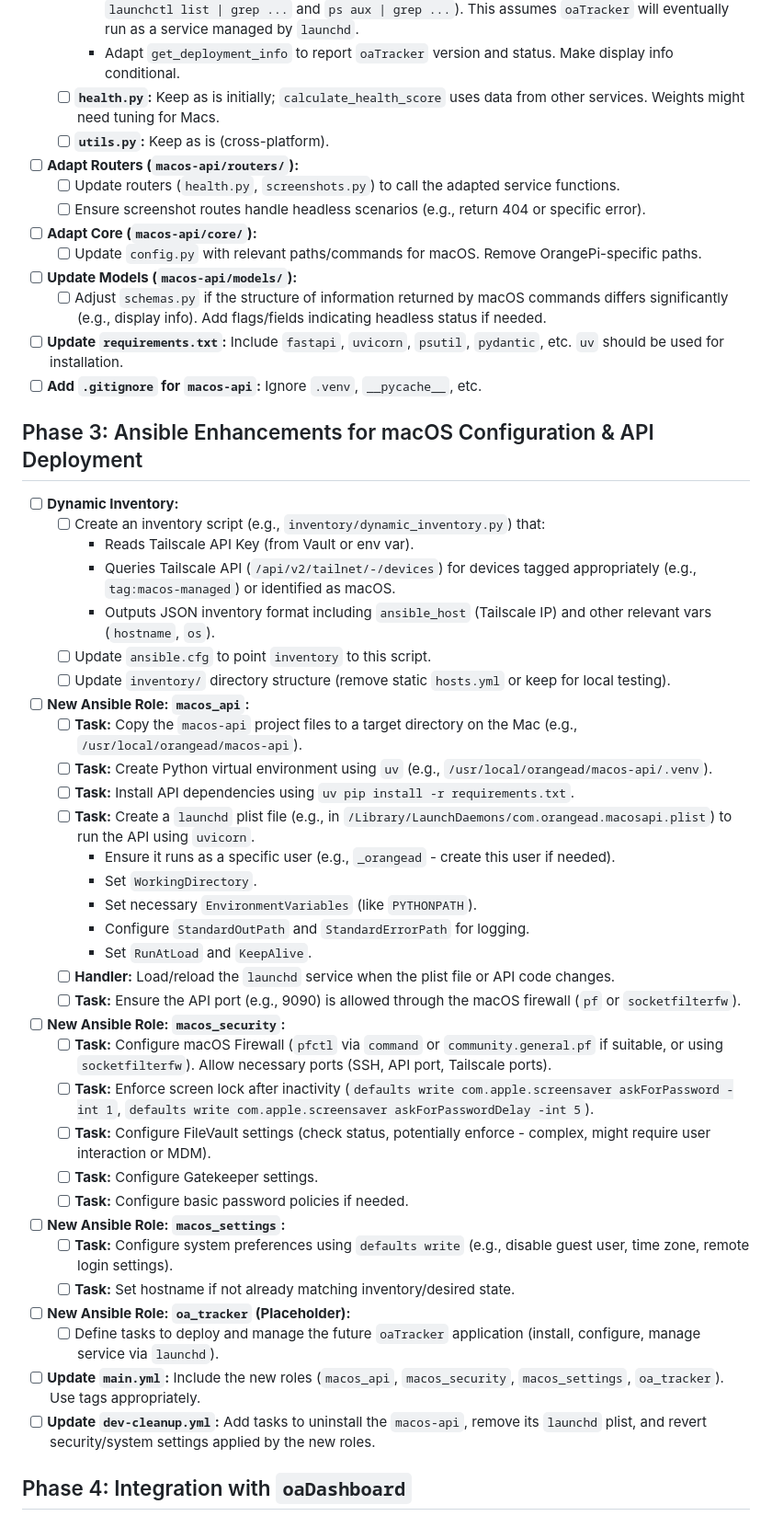
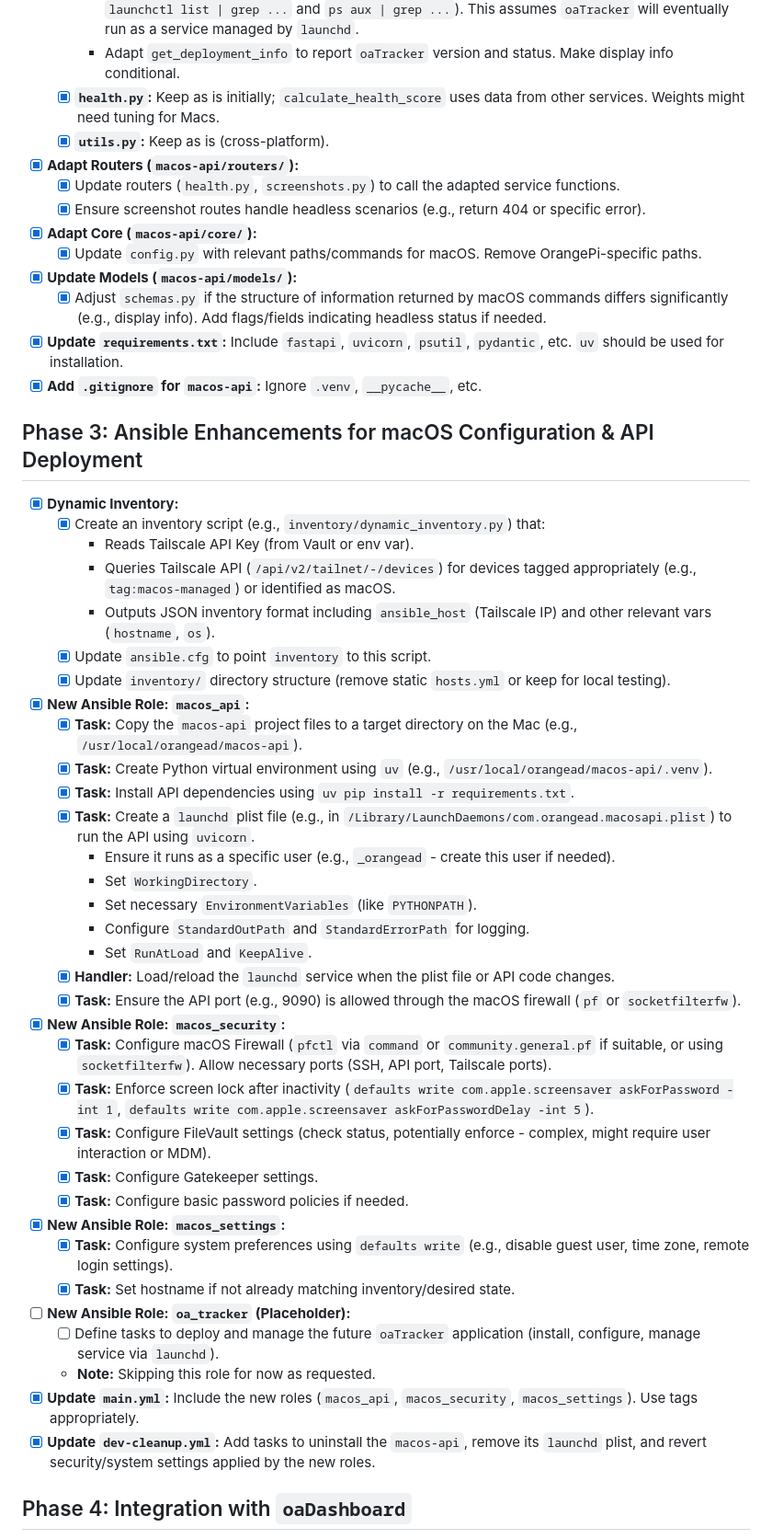
Before and after one commit to orangeadmtl/oaAnsible, a Markdown page: TODO.md, the part around one of its changes. Shown at 92% size. GitHub-like rendering.

Commit message:
docs: update TODO.md to mark completed tasks

```diff
--- a/TODO.md
+++ b/TODO.md
@@ -49,52 +49,53 @@ This plan outlines the steps to evolve `oaAnsible` into a comprehensive macOS co
     - Rename/refactor to `tracker.py` or similar.
     - Adapt `check_player_status` to check the status of the _`oaTracker`_ process/service (using `launchctl list | grep ...` and `ps aux | grep ...`). This assumes `oaTracker` will eventually run as a service managed by `launchd`.
     - Adapt `get_deployment_info` to report `oaTracker` version and status. Make display info conditional.
-  - [ ] **`health.py`:** Keep as is initially; `calculate_health_score` uses data from other services. Weights might need tuning for Macs.
-  - [ ] **`utils.py`:** Keep as is (cross-platform).
-- [ ] **Adapt Routers (`macos-api/routers/`):**
-  - [ ] Update routers (`health.py`, `screenshots.py`) to call the adapted service functions.
-  - [ ] Ensure screenshot routes handle headless scenarios (e.g., return 404 or specific error).
-- [ ] **Adapt Core (`macos-api/core/`):**
-  - [ ] Update `config.py` with relevant paths/commands for macOS. Remove OrangePi-specific paths.
-- [ ] **Update Models (`macos-api/models/`):**
-  - [ ] Adjust `schemas.py` if the structure of information returned by macOS commands differs significantly (e.g., display info). Add flags/fields indicating headless status if needed.
-- [ ] **Update `requirements.txt`:** Include `fastapi`, `uvicorn`, `psutil`, `pydantic`, etc. `uv` should be used for installation.
-- [ ] **Add `.gitignore` for `macos-api`:** Ignore `.venv`, `__pycache__`, etc.
+  - [x] **`health.py`:** Keep as is initially; `calculate_health_score` uses data from other services. Weights might need tuning for Macs.
+  - [x] **`utils.py`:** Keep as is (cross-platform).
+- [x] **Adapt Routers (`macos-api/routers/`):**
+  - [x] Update routers (`health.py`, `screenshots.py`) to call the adapted service functions.
+  - [x] Ensure screenshot routes handle headless scenarios (e.g., return 404 or specific error).
+- [x] **Adapt Core (`macos-api/core/`):**
+  - [x] Update `config.py` with relevant paths/commands for macOS. Remove OrangePi-specific paths.
+- [x] **Update Models (`macos-api/models/`):**
+  - [x] Adjust `schemas.py` if the structure of information returned by macOS commands differs significantly (e.g., display info). Add flags/fields indicating headless status if needed.
+- [x] **Update `requirements.txt`:** Include `fastapi`, `uvicorn`, `psutil`, `pydantic`, etc. `uv` should be used for installation.
+- [x] **Add `.gitignore` for `macos-api`:** Ignore `.venv`, `__pycache__`, etc.
 
 ## Phase 3: Ansible Enhancements for macOS Configuration & API Deployment
 
-- [ ] **Dynamic Inventory:**
-  - [ ] Create an inventory script (e.g., `inventory/dynamic_inventory.py`) that:
+- [x] **Dynamic Inventory:**
+  - [x] Create an inventory script (e.g., `inventory/dynamic_inventory.py`) that:
     - Reads Tailscale API Key (from Vault or env var).
     - Queries Tailscale API (`/api/v2/tailnet/-/devices`) for devices tagged appropriately (e.g., `tag:macos-managed`) or identified as macOS.
     - Outputs JSON inventory format including `ansible_host` (Tailscale IP) and other relevant vars (`hostname`, `os`).
-  - [ ] Update `ansible.cfg` to point `inventory` to this script.
-  - [ ] Update `inventory/` directory structure (remove static `hosts.yml` or keep for local testing).
-- [ ] **New Ansible Role: `macos_api`:**
-  - [ ] **Task:** Copy the `macos-api` project files to a target directory on the Mac (e.g., `/usr/local/orangead/macos-api`).
-  - [ ] **Task:** Create Python virtual environment using `uv` (e.g., `/usr/local/orangead/macos-api/.venv`).
-  - [ ] **Task:** Install API dependencies using `uv pip install -r requirements.txt`.
-  - [ ] **Task:** Create a `launchd` plist file (e.g., in `/Library/LaunchDaemons/com.orangead.macosapi.plist`) to run the API using `uvicorn`.
+  - [x] Update `ansible.cfg` to point `inventory` to this script.
+  - [x] Update `inventory/` directory structure (remove static `hosts.yml` or keep for local testing).
+- [x] **New Ansible Role: `macos_api`:**
+  - [x] **Task:** Copy the `macos-api` project files to a target directory on the Mac (e.g., `/usr/local/orangead/macos-api`).
+  - [x] **Task:** Create Python virtual environment using `uv` (e.g., `/usr/local/orangead/macos-api/.venv`).
+  - [x] **Task:** Install API dependencies using `uv pip install -r requirements.txt`.
+  - [x] **Task:** Create a `launchd` plist file (e.g., in `/Library/LaunchDaemons/com.orangead.macosapi.plist`) to run the API using `uvicorn`.
     - Ensure it runs as a specific user (e.g., `_orangead` - create this user if needed).
     - Set `WorkingDirectory`.
     - Set necessary `EnvironmentVariables` (like `PYTHONPATH`).
     - Configure `StandardOutPath` and `StandardErrorPath` for logging.
     - Set `RunAtLoad` and `KeepAlive`.
-  - [ ] **Handler:** Load/reload the `launchd` service when the plist file or API code changes.
-  - [ ] **Task:** Ensure the API port (e.g., 9090) is allowed through the macOS firewall (`pf` or `socketfilterfw`).
-- [ ] **New Ansible Role: `macos_security`:**
-  - [ ] **Task:** Configure macOS Firewall (`pfctl` via `command` or `community.general.pf` if suitable, or using `socketfilterfw`). Allow necessary ports (SSH, API port, Tailscale ports).
-  - [ ] **Task:** Enforce screen lock after inactivity (`defaults write com.apple.screensaver askForPassword -int 1`, `defaults write com.apple.screensaver askForPasswordDelay -int 5`).
-  - [ ] **Task:** Configure FileVault settings (check status, potentially enforce - complex, might require user interaction or MDM).
-  - [ ] **Task:** Configure Gatekeeper settings.
-  - [ ] **Task:** Configure basic password policies if needed.
-- [ ] **New Ansible Role: `macos_settings`:**
-  - [ ] **Task:** Configure system preferences using `defaults write` (e.g., disable guest user, time zone, remote login settings).
-  - [ ] **Task:** Set hostname if not already matching inventory/desired state.
+  - [x] **Handler:** Load/reload the `launchd` service when the plist file or API code changes.
+  - [x] **Task:** Ensure the API port (e.g., 9090) is allowed through the macOS firewall (`pf` or `socketfilterfw`).
+- [x] **New Ansible Role: `macos_security`:**
+  - [x] **Task:** Configure macOS Firewall (`pfctl` via `command` or `community.general.pf` if suitable, or using `socketfilterfw`). Allow necessary ports (SSH, API port, Tailscale ports).
+  - [x] **Task:** Enforce screen lock after inactivity (`defaults write com.apple.screensaver askForPassword -int 1`, `defaults write com.apple.screensaver askForPasswordDelay -int 5`).
+  - [x] **Task:** Configure FileVault settings (check status, potentially enforce - complex, might require user interaction or MDM).
+  - [x] **Task:** Configure Gatekeeper settings.
+  - [x] **Task:** Configure basic password policies if needed.
+- [x] **New Ansible Role: `macos_settings`:**
+  - [x] **Task:** Configure system preferences using `defaults write` (e.g., disable guest user, time zone, remote login settings).
+  - [x] **Task:** Set hostname if not already matching inventory/desired state.
 - [ ] **New Ansible Role: `oa_tracker` (Placeholder):**
   - [ ] Define tasks to deploy and manage the future `oaTracker` application (install, configure, manage service via `launchd`).
-- [ ] **Update `main.yml`:** Include the new roles (`macos_api`, `macos_security`, `macos_settings`, `oa_tracker`). Use tags appropriately.
-- [ ] **Update `dev-cleanup.yml`:** Add tasks to uninstall the `macos-api`, remove its `launchd` plist, and revert security/system settings applied by the new roles.
+  - **Note:** Skipping this role for now as requested.
+- [x] **Update `main.yml`:** Include the new roles (`macos_api`, `macos_security`, `macos_settings`). Use tags appropriately.
+- [x] **Update `dev-cleanup.yml`:** Add tasks to uninstall the `macos-api`, remove its `launchd` plist, and revert security/system settings applied by the new roles.
 
 ## Phase 4: Integration with `oaDashboard`
 
```
Also changed, not shown: other parts of TODO.md (+23 -23 lines).
